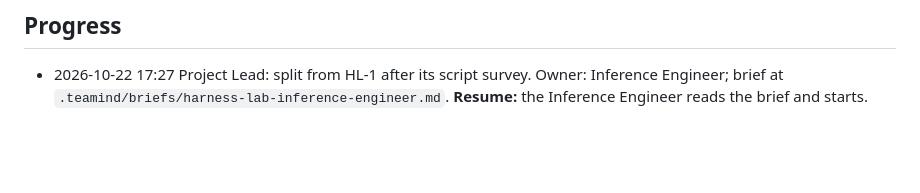
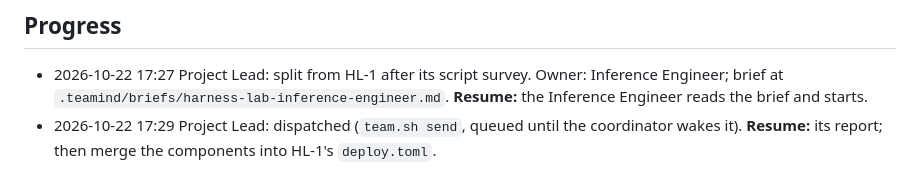
Before and after one commit to wa0327/harness-lab, a Markdown page: issues/HL-2/ISSUE.md, the part around the change. GitHub-like rendering; blank space fills up the shorter version.

Commit message:
Notes: HL-2
Role: Project Lead
Co-Authored-By: Claude Opus 5.5 <noreply@anthropic.com>

```diff
--- a/issues/HL-2/ISSUE.md
+++ b/issues/HL-2/ISSUE.md
@@ -37,3 +37,4 @@ Write the `[[component]]` blocks for `.teamind/deploy.toml` (the Project Lead wr
 
 ## Progress
 - 2026-10-22 17:27 Project Lead: split from HL-1 after its script survey. Owner: Inference Engineer; brief at `.teamind/briefs/harness-lab-inference-engineer.md`. **Resume:** the Inference Engineer reads the brief and starts.
+- 2026-10-22 17:29 Project Lead: dispatched (`team.sh send`, queued until the coordinator wakes it). **Resume:** its report; then merge the components into HL-1's `deploy.toml`.
```
